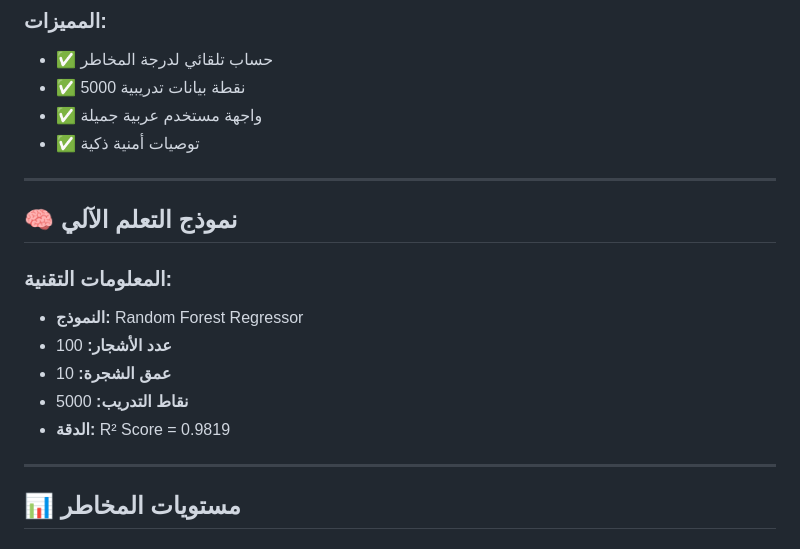
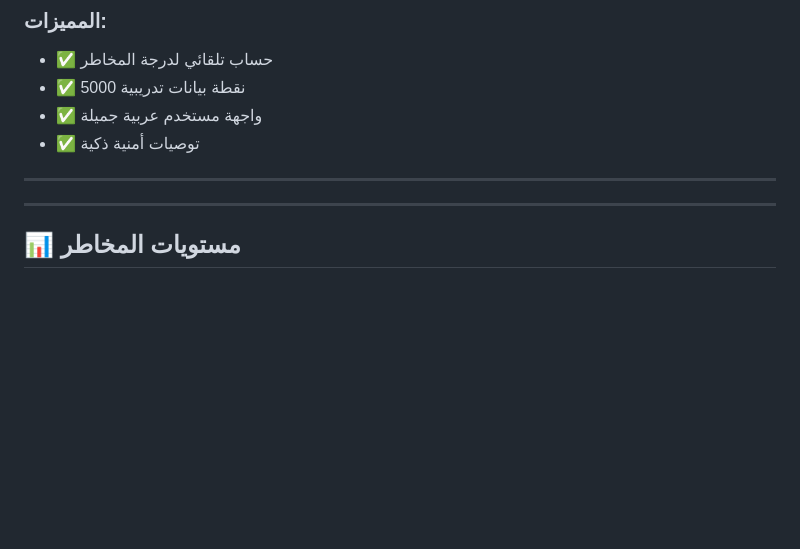
Before and after one commit to montheraq7/nabahahFinal, a Markdown page: README.md, the part around the change. Rendered like a GitHub page; blank space fills up the shorter version.

```diff
--- a/README.md
+++ b/README.md
@@ -18,14 +18,6 @@
 
 ---
 
-## 🧠 نموذج التعلم الآلي
-
-### المعلومات التقنية:
-- **النموذج:** Random Forest Regressor
-- **عدد الأشجار:** 100
-- **عمق الشجرة:** 10
-- **نقاط التدريب:** 5000
-- **الدقة:** R² Score = 0.9819
 
 
 ---
```
